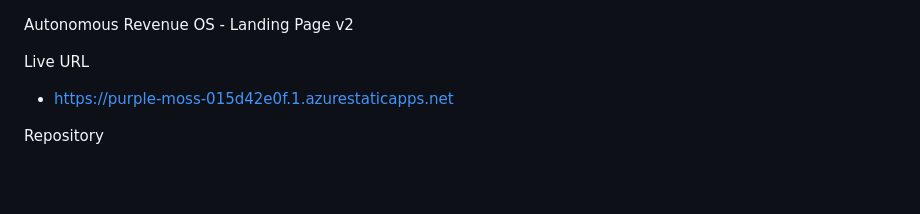
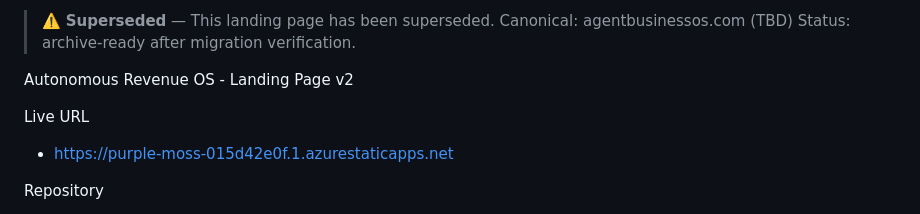
Before and after one commit to IAMGODIAM/zero-human-business-landing, a Markdown page: README.md, the part around the change. Rendered like a GitHub page; blank space fills up the shorter version.

Commit message:
board: merge via Sue (Chief of Staff) — github-portfolio-consolidation-2026
Co-authored-by: IAMGODIAM <iamgodiam@users.noreply.github.com>

```diff
--- a/README.md
+++ b/README.md
@@ -1,3 +1,7 @@
+> ⚠️ **Superseded** — This landing page has been superseded.
+> Canonical: agentbusinessos.com (TBD)
+> Status: archive-ready after migration verification.
+
 Autonomous Revenue OS - Landing Page v2
 
 Live URL
```
